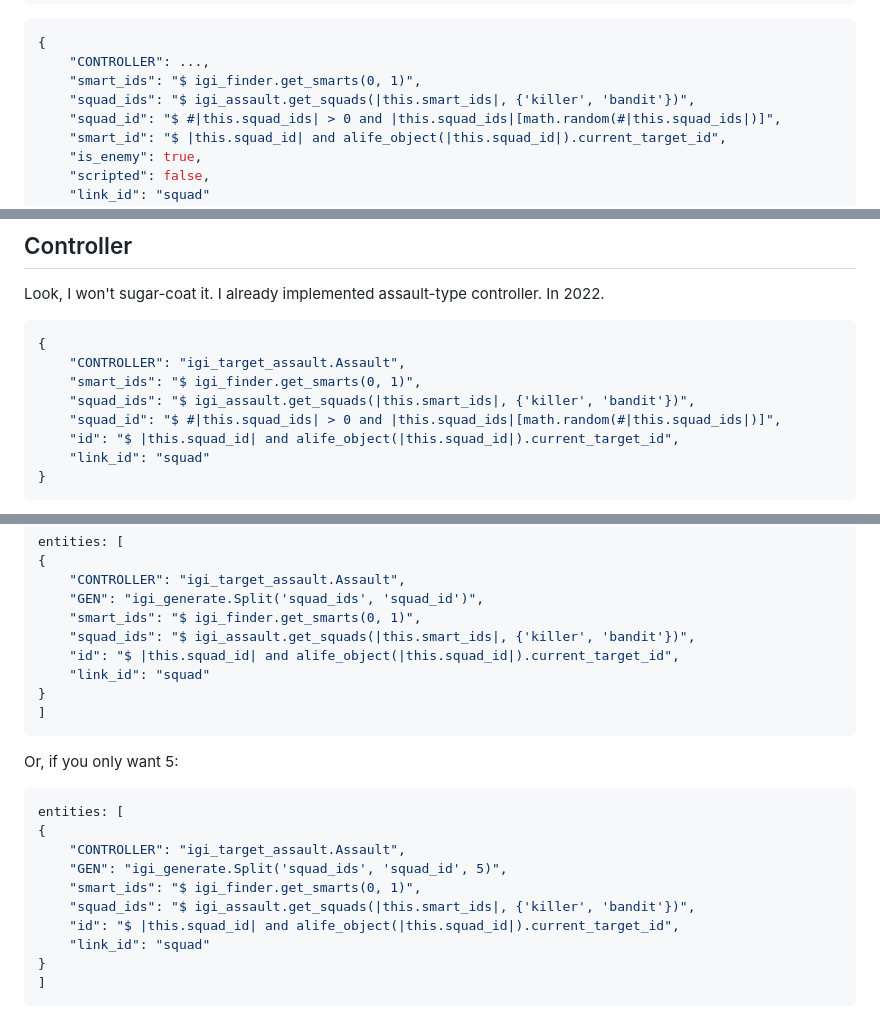
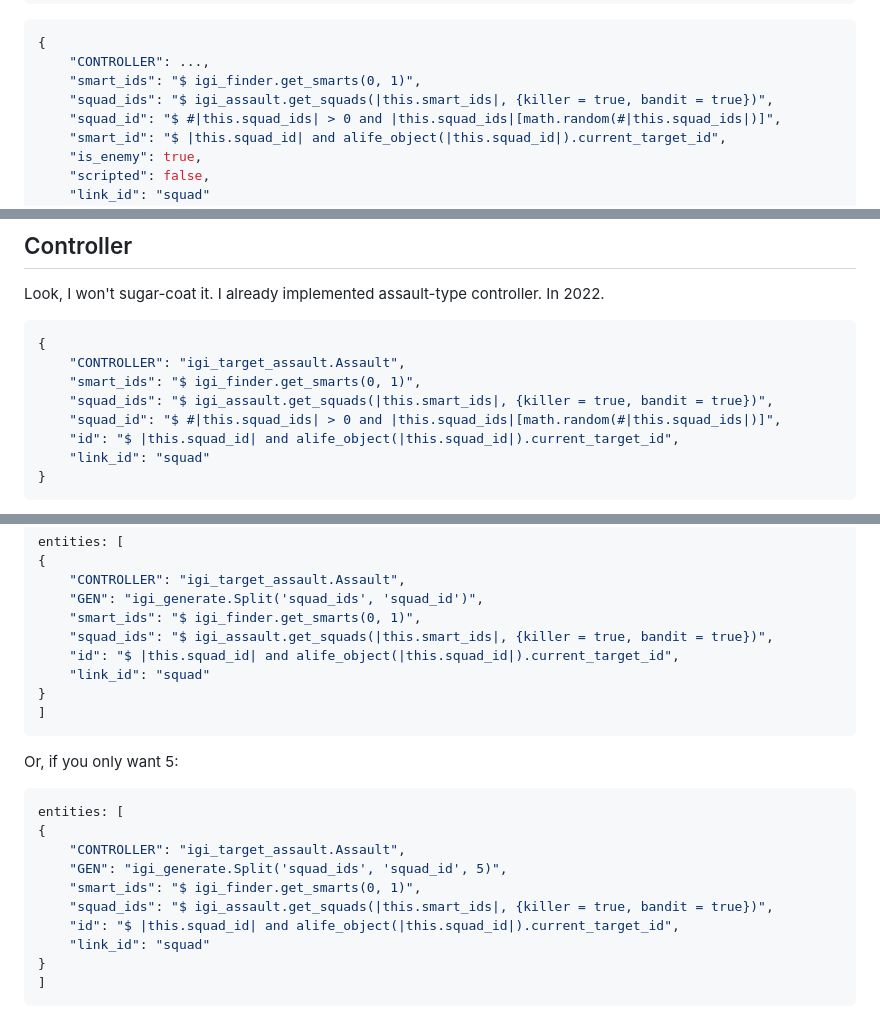
Before and after one commit to Igigog/Weird_Tasks_Framework, a Markdown page: DOC.md, 3 parts joined by grey strips. Rendered like a GitHub page.

```diff
--- a/DOC.md
+++ b/DOC.md
@@ -532,7 +543,7 @@ end
 {
     "CONTROLLER": ...,
     "smart_ids": "$ igi_finder.get_smarts(0, 1)",
-    "squad_ids": "$ igi_assault.get_squads(|this.smart_ids|, {'killer', 'bandit'})",
+    "squad_ids": "$ igi_assault.get_squads(|this.smart_ids|, {killer = true, bandit = true})",
     "squad_id": "$ #|this.squad_ids| > 0 and |this.squad_ids|[math.random(#|this.squad_ids|)]",
     "smart_id": "$ |this.squad_id| and alife_object(|this.squad_id|).current_target_id",
     "is_enemy": true,
@@ -551,7 +562,7 @@ Look, I won't sugar-coat it. I already implemented assault-type controller. In 2
 {
     "CONTROLLER": "igi_target_assault.Assault",
     "smart_ids": "$ igi_finder.get_smarts(0, 1)",
-    "squad_ids": "$ igi_assault.get_squads(|this.smart_ids|, {'killer', 'bandit'})",
+    "squad_ids": "$ igi_assault.get_squads(|this.smart_ids|, {killer = true, bandit = true})",
     "squad_id": "$ #|this.squad_ids| > 0 and |this.squad_ids|[math.random(#|this.squad_ids|)]",
     "id": "$ |this.squad_id| and alife_object(|this.squad_id|).current_target_id",
     "link_id": "squad"
@@ -681,7 +692,7 @@ entities: [
     "CONTROLLER": "igi_target_assault.Assault",
     "GEN": "igi_generate.Split('squad_ids', 'squad_id')",
     "smart_ids": "$ igi_finder.get_smarts(0, 1)",
-    "squad_ids": "$ igi_assault.get_squads(|this.smart_ids|, {'killer', 'bandit'})",
+    "squad_ids": "$ igi_assault.get_squads(|this.smart_ids|, {killer = true, bandit = true})",
     "id": "$ |this.squad_id| and alife_object(|this.squad_id|).current_target_id",
     "link_id": "squad"
 }
@@ -695,7 +706,7 @@ entities: [
     "CONTROLLER": "igi_target_assault.Assault",
     "GEN": "igi_generate.Split('squad_ids', 'squad_id', 5)",
     "smart_ids": "$ igi_finder.get_smarts(0, 1)",
-    "squad_ids": "$ igi_assault.get_squads(|this.smart_ids|, {'killer', 'bandit'})",
+    "squad_ids": "$ igi_assault.get_squads(|this.smart_ids|, {killer = true, bandit = true})",
     "id": "$ |this.squad_id| and alife_object(|this.squad_id|).current_target_id",
     "link_id": "squad"
 }
```
Also changed, not shown: other parts of DOC.md (+56 -42 lines).
